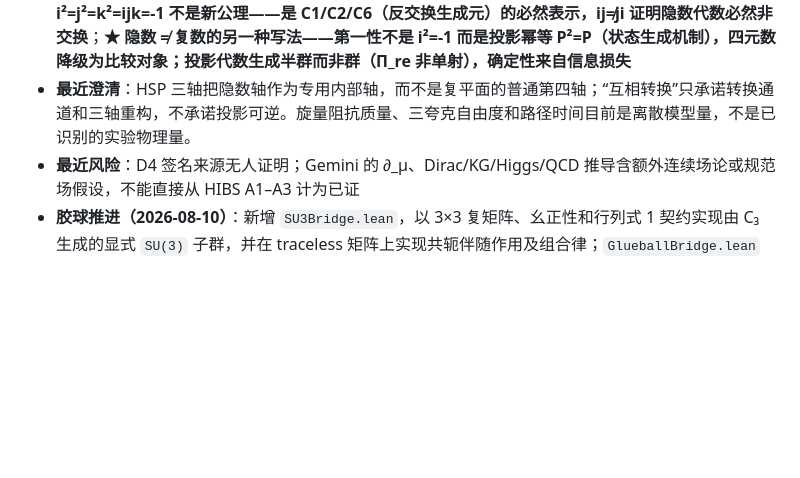
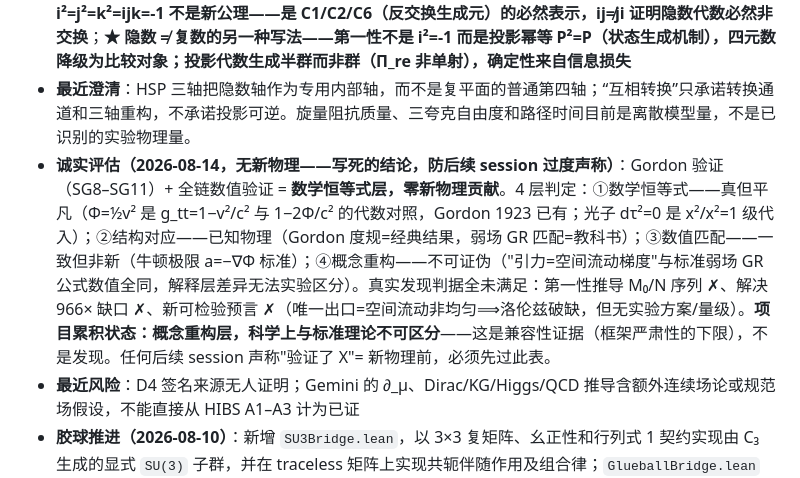
Before and after one commit to logos-42/Hibs-Physics, a Markdown page: docs/wiki/current-status.md, the part around the change. Drawn GitHub-style; blank space fills up the shorter version.

Commit message:
诚实评估写入wiki: Gordon验证=恒等式层零新物理, 防后续过度声称

```diff
--- a/docs/wiki/current-status.md
+++ b/docs/wiki/current-status.md
@@ -18,6 +18,7 @@ status: current
 - **明确未支持**：连续时间与连续导数、光滑性、∇·/∇×、动态破缺（T>T_c 相变）、**3D 旋转表示（单位四元数需范数+逆元，ℤ 无逆元）**、**投影变换群（投影不可逆，需可逆层）**、Born 规则（概率,框架外）、完整 Higgs/Yukawa 电子质量（当前只有离散桥）、QCD beta 函数和真正的渐近自由（当前只有离散 beta 原型）
 - **最近澄清**："除法 = 乘以逆元"——卡点在 ℂ 无 `Inv` 实例（ℤ[i]-型环非域），非"乘法之外除法独立缺失"；**破缺与差商不同路——核平移只需加法，ℤ[i] 满足，破缺比微积分更早可达**；**四元数 i²=j²=k²=ijk=-1 不是新公理——是 C1/C2/C6（反交换生成元）的必然表示，ij≠ji 证明隐数代数必然非交换**；**★ 隐数 ≠ 复数的另一种写法——第一性不是 i²=-1 而是投影幂等 P²=P（状态生成机制），四元数降级为比较对象；投影代数生成半群而非群（Π_re 非单射），确定性来自信息损失**
 - **最近澄清**：HSP 三轴把隐数轴作为专用内部轴，而不是复平面的普通第四轴；“互相转换”只承诺转换通道和三轴重构，不承诺投影可逆。旋量阻抗质量、三夸克自由度和路径时间目前是离散模型量，不是已识别的实验物理量。
+- **诚实评估（2026-08-14，无新物理——写死的结论，防后续 session 过度声称）**：Gordon 验证（SG8–SG11）+ 全链数值验证 = **数学恒等式层，零新物理贡献**。4 层判定：①数学恒等式——真但平凡（Φ=½v² 是 g_tt=1−v²/c² 与 1−2Φ/c² 的代数对照，Gordon 1923 已有；光子 dτ²=0 是 x²/x²=1 级代入）；②结构对应——已知物理（Gordon 度规=经典结果，弱场 GR 匹配=教科书）；③数值匹配——一致但非新（牛顿极限 a=−∇Φ 标准）；④概念重构——不可证伪（"引力=空间流动梯度"与标准弱场 GR 公式数值全同，解释层差异无法实验区分）。真实发现判据全未满足：第一性推导 M₀/N 序列 ✗、解决 966× 缺口 ✗、新可检验预言 ✗（唯一出口=空间流动非均匀⟹洛伦兹破缺，但无实验方案/量级）。**项目累积状态：概念重构层，科学上与标准理论不可区分**——这是兼容性证据（框架严肃性的下限），不是发现。任何后续 session 声称"验证了 X"= 新物理前，必须先过此表。
 - **最近风险**：D4 签名来源无人证明；Gemini 的 ∂_μ、Dirac/KG/Higgs/QCD 推导含额外连续场论或规范场假设，不能直接从 HIBS A1–A3 计为已证
 - **胶球推进（2026-08-10）**：新增 `SU3Bridge.lean`，以 3×3 复矩阵、幺正性和行列式 1 契约实现由 C₃ 生成的显式 `SU(3)` 子群，并在 traceless 矩阵上实现共轭伴随作用及组合律；`GlueballBridge.lean` 的色作用已改用该 `SU3Element`。连续 `SU(3)`、完整八维 Lie 代数、Yang–Mills 动力学、禁闭和实验胶球质量仍未支持
 - **最近推进**：扩展空间位移/场差质量并证明 `m_flow²(0→v_H)=m_H²`；新增 `HiddenAxisConversions.lean` 形式化 H/R/I 全状态正交双侧逆元；新增 `HiddenMassTimeEvents.lean`，证明每个非零质量事件追加一个离散涌现时间单位；新增 `HiddenEventClocks.lean`，区分事件计数、非零质量事件计数和局部离散钟权重，并证明它们对历史拼接的加法性，同时聚合路径位移；新增 `FlowConservation.lean`，证明 Flow 迭代链的加法组合律，并将动量守恒明确为额外不变量条件；HIBS `CompositeHiddenImage` 上已有双侧逆元，整体陪域仍因标签丢失不可逆；ProjectionPhysics `lake build` 通过 54 jobs，HIBS `lake build` 通过 14 targets。连续系数、极限、度规、量子算子和标准 Higgs 方程仍未引入
```
Also changed, not shown: docs/wiki/theory-gravity-conservation.md (+1 -0 lines).
